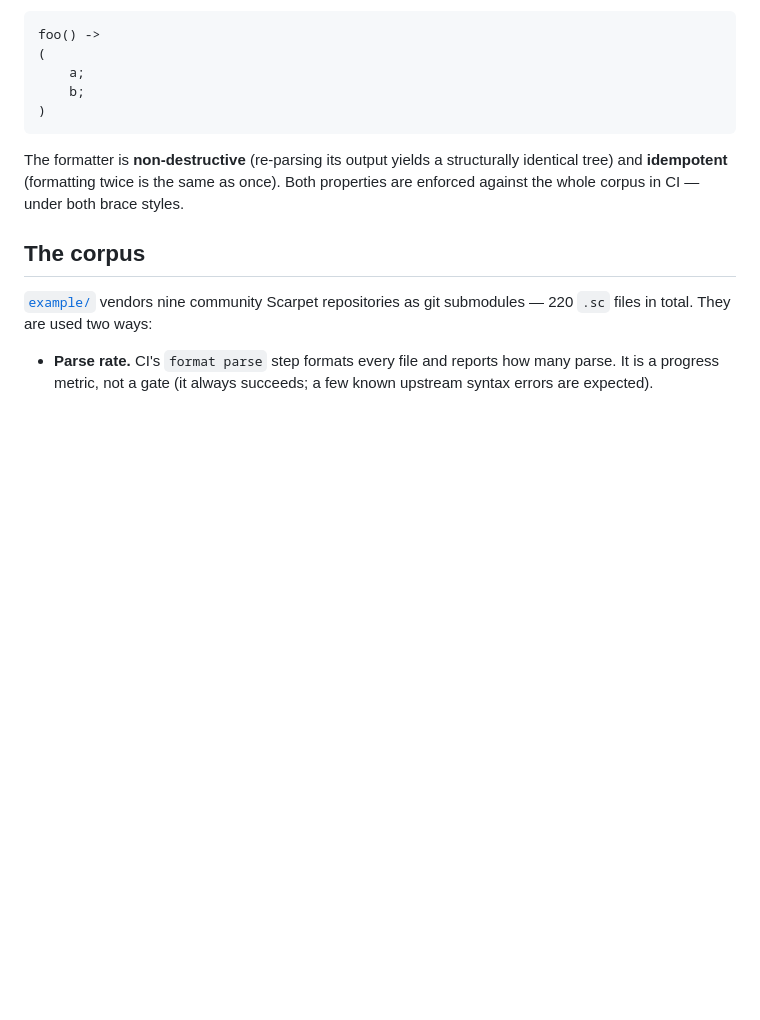
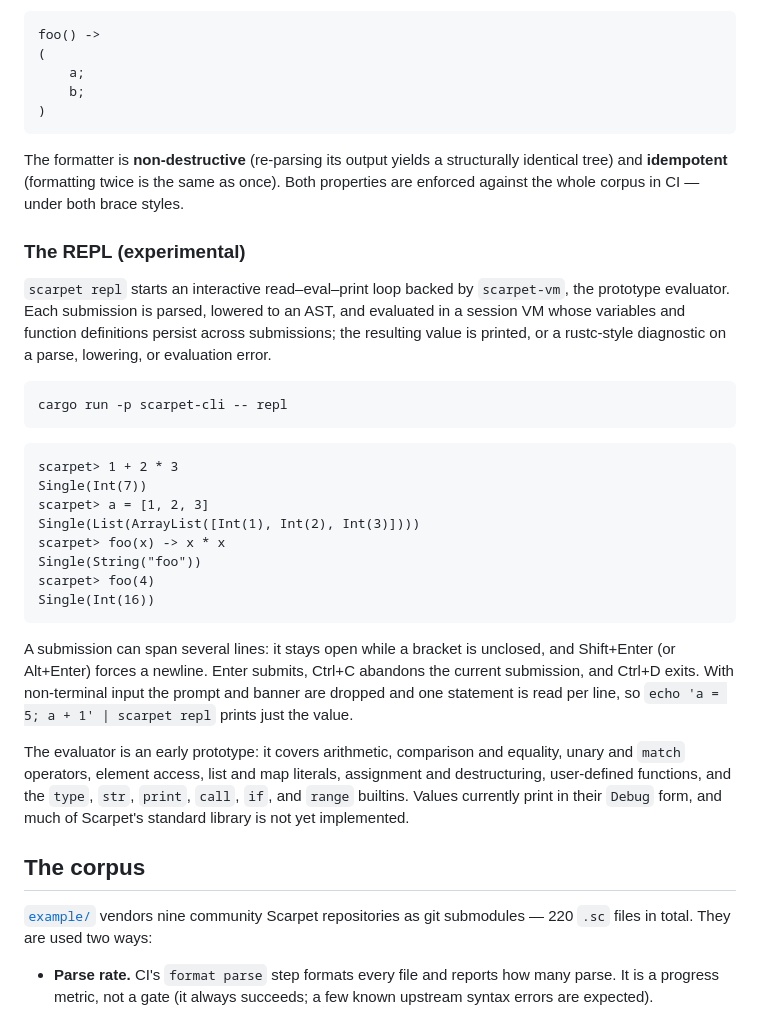
Before and after one commit to topi-banana/scarpet, a Markdown page: README.md, the part around one of its changes. Rendered like a GitHub page; blank space fills up the shorter version.

````diff
--- a/README.md
+++ b/README.md
@@ -120,6 +128,29 @@ foo() ->
 
 The formatter is **non-destructive** (re-parsing its output yields a structurally identical tree) and **idempotent** (formatting twice is the same as once). Both properties are enforced against the whole corpus in CI — under both brace styles.
 
+### The REPL (experimental)
+
+`scarpet repl` starts an interactive read–eval–print loop backed by `scarpet-vm`, the prototype evaluator. Each submission is parsed, lowered to an AST, and evaluated in a session VM whose variables and function definitions persist across submissions; the resulting value is printed, or a rustc-style diagnostic on a parse, lowering, or evaluation error.
+
+```sh
+cargo run -p scarpet-cli -- repl
+```
+
+```
+scarpet> 1 + 2 * 3
+Single(Int(7))
+scarpet> a = [1, 2, 3]
+Single(List(ArrayList([Int(1), Int(2), Int(3)])))
+scarpet> foo(x) -> x * x
+Single(String("foo"))
+scarpet> foo(4)
+Single(Int(16))
+```
+
+A submission can span several lines: it stays open while a bracket is unclosed, and Shift+Enter (or Alt+Enter) forces a newline. Enter submits, Ctrl+C abandons the current submission, and Ctrl+D exits. With non-terminal input the prompt and banner are dropped and one statement is read per line, so `echo 'a = 5; a + 1' | scarpet repl` prints just the value.
+
+The evaluator is an early prototype: it covers arithmetic, comparison and equality, unary and `match` operators, element access, list and map literals, assignment and destructuring, user-defined functions, and the `type`, `str`, `print`, `call`, `if`, and `range` builtins. Values currently print in their `Debug` form, and much of Scarpet's standard library is not yet implemented.
+
 ## The corpus
 
 [`example/`](example) vendors nine community Scarpet repositories as git submodules — 220 `.sc` files in total. They are used two ways:
````
Also changed, not shown: other parts of README.md (+13 -5 lines), CLAUDE.md (+4 -3 lines), README_jp.md (+36 -5 lines).
